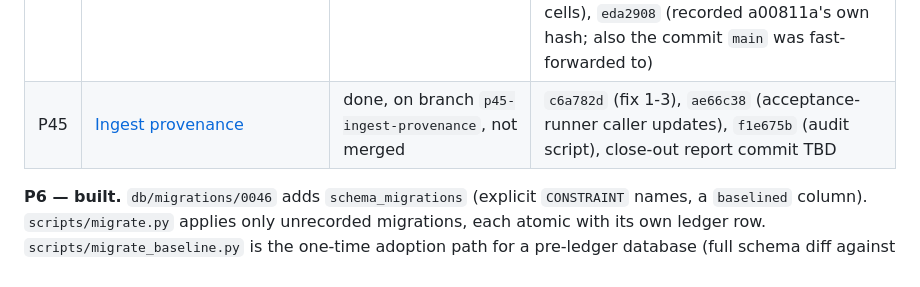
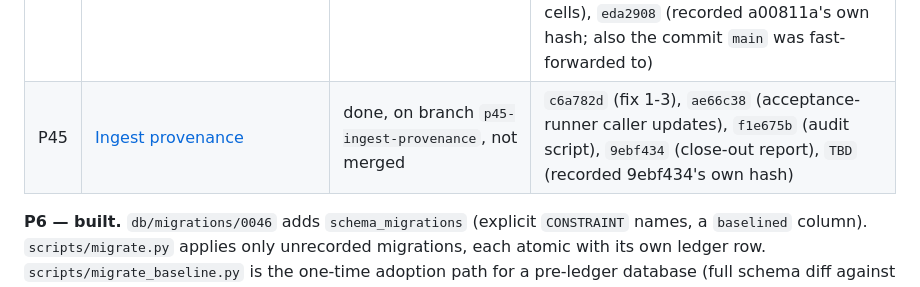
Before and after one commit to devvtrivedi/ledgex-adu, a Markdown page: prompts/README.md, the part around the change. GitHub-like rendering.

Commit message:
prompts/README.md: record 9ebf434's own commit hash in the P45 row

```diff
--- a/prompts/README.md
+++ b/prompts/README.md
@@ -48,7 +48,7 @@ Finished packages move to `done/` and are not read again unless something contra
 | P41 | [P40 review fixes](P41-p40-review-fixes.md) | done, pushed | `7a99bd4` |
 | P42 | [Seed produces its own mixed-parcel proof](P42-seed-mixed-parcel-evidence.md) | done, pushed | `7a99bd4` |
 | P43 | [Land the viewer tree, then gate it](P43-land-and-gate-the-viewer.md) | done, pushed | `1ed40da`, `b8183ce` (deliberate break), `8d8e4b5` (revert), `e10220a` (close-out report), `2674615` (self-referential CI-confirmation addendum), `a00811a` (close-out correction: two stale findings-table cells), `eda2908` (recorded a00811a's own hash; also the commit `main` was fast-forwarded to) |
-| P45 | [Ingest provenance](P45-ingest-provenance.md) | done, on branch `p45-ingest-provenance`, not merged | `c6a782d` (fix 1-3), `ae66c38` (acceptance-runner caller updates), `f1e675b` (audit script), close-out report commit TBD |
+| P45 | [Ingest provenance](P45-ingest-provenance.md) | done, on branch `p45-ingest-provenance`, not merged | `c6a782d` (fix 1-3), `ae66c38` (acceptance-runner caller updates), `f1e675b` (audit script), `9ebf434` (close-out report), `TBD` (recorded 9ebf434's own hash) |
 
 **P6 — built.** `db/migrations/0046` adds `schema_migrations` (explicit `CONSTRAINT` names,
 a `baselined` column). `scripts/migrate.py` applies only unrecorded migrations, each atomic
```
